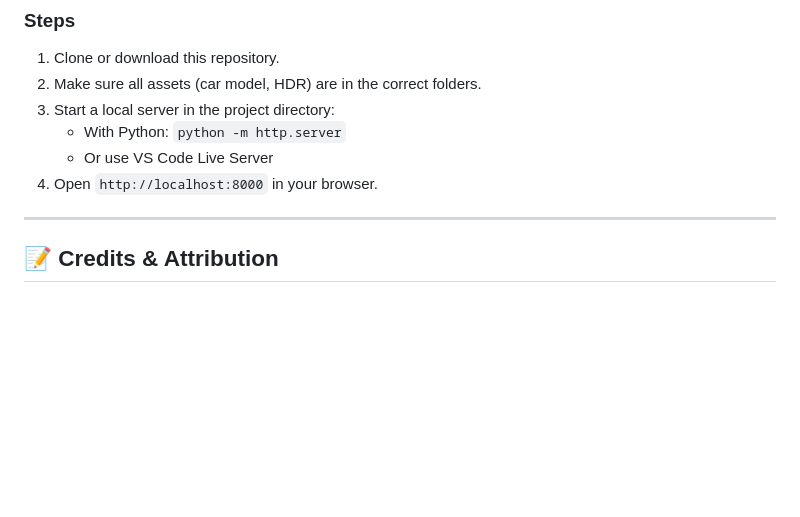
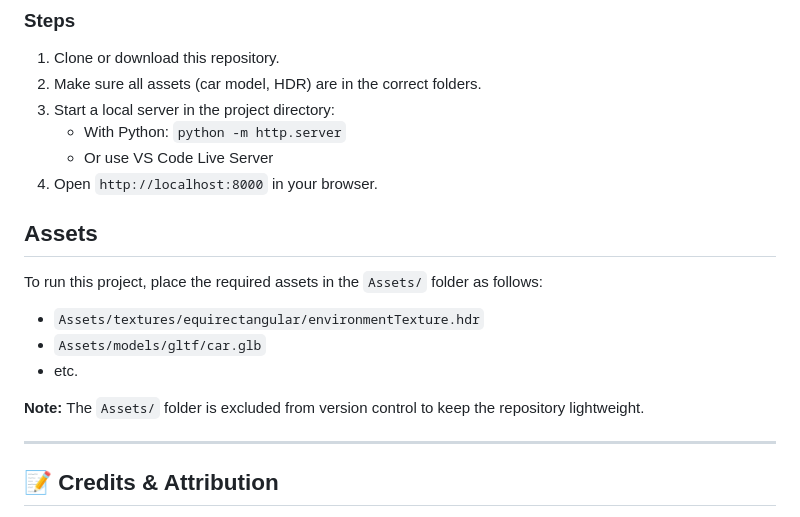
Before and after one commit to hariom57/GroundedProjectionThreeJS-httrack-FINAL-RealShadows, a Markdown page: README.md, the part around the change. Drawn GitHub-style; blank space fills up the shorter version.

```diff
--- a/README.md
+++ b/README.md
@@ -96,6 +96,18 @@ I wanted to:
    - Or use VS Code Live Server
 4. Open `http://localhost:8000` in your browser.
 
+
+## Assets
+
+To run this project, place the required assets  in the `Assets/` folder as follows:
+
+- `Assets/textures/equirectangular/environmentTexture.hdr`
+- `Assets/models/gltf/car.glb`
+- etc.
+
+**Note:** The `Assets/` folder is excluded from version control to keep the repository lightweight.
+
+
 ---
 
 ## 📝 Credits & Attribution
```
